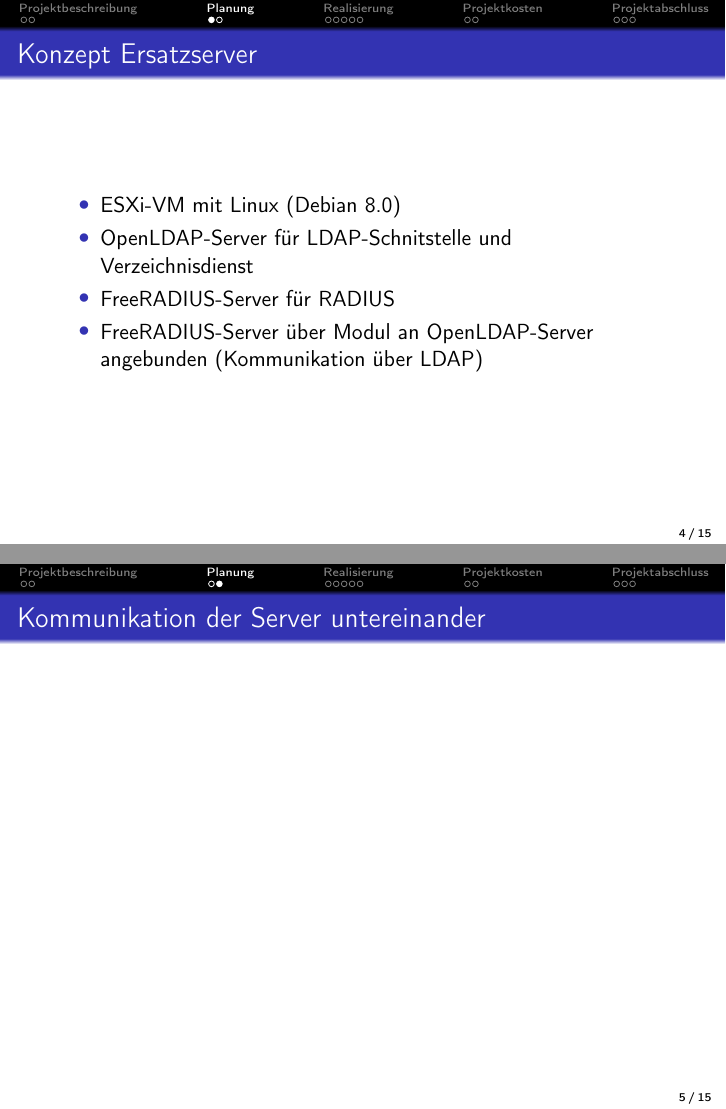
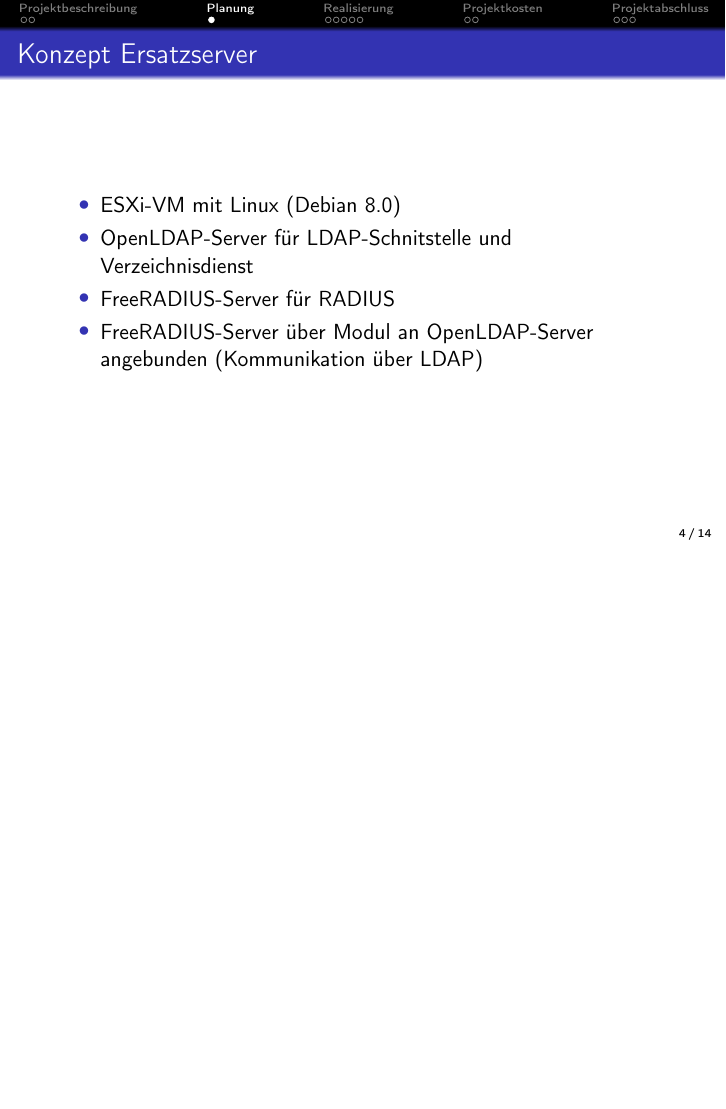
Before and after one commit to Gabelvampir/ty-stuff, LaTeX slides (Presentation LDAP-RADIUS/LDAP.tex): pages 5 and 6 of 16 before the commit and page 5 of 15 after it, the two joined at a grey line, the shorter picture padded with empty space. Compiled offline with pdfLaTeX.

Commit message:
end of work day

```diff
--- a/Presentation LDAP-RADIUS/LDAP.tex
+++ b/Presentation LDAP-RADIUS/LDAP.tex
@@ -189,11 +189,6 @@ title=\lstname                   % show the filename of files included with \lst
 	\item FreeRADIUS-Server für RADIUS
 	\item FreeRADIUS-Server über Modul an OpenLDAP-Server angebunden (Kommunikation über LDAP)
 \end{itemize}
-\end{frame}
-
-
-\begin{frame}{Kommunikation der Server untereinander}
-
 \end{frame}
 
 
```
